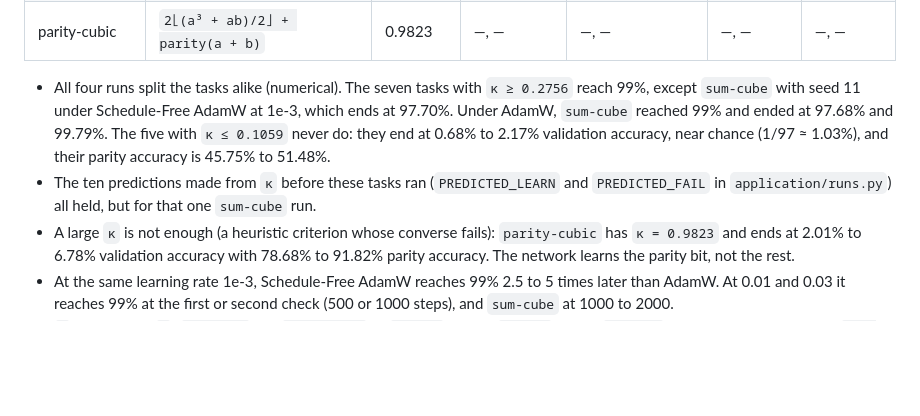
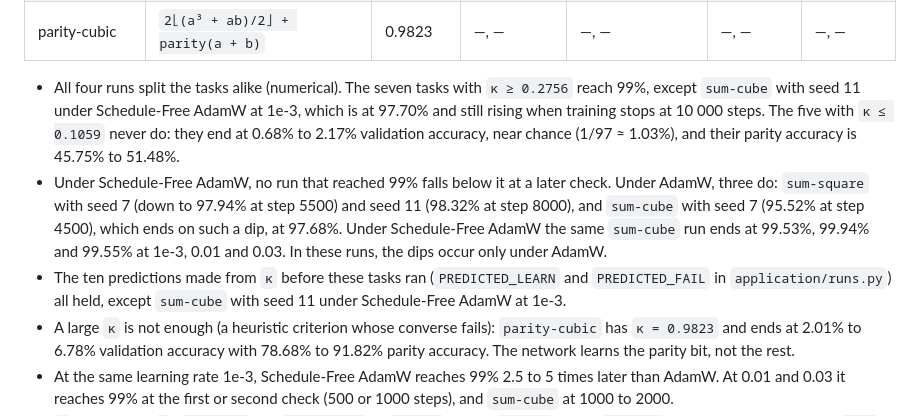
Before and after one commit to fxeqxmulfx/grokking, a Markdown page: experiments/training/README.md, the part around the change. Drawn GitHub-style; blank space fills up the shorter version.

Commit message:
Say in the training README that only AdamW dips below 99% after reaching it
Under Schedule-Free AdamW no run that reached 99% falls below it at a later
check; under AdamW, sum-square with both seeds and sum-cube with seed 7 do,
and sum-cube with seed 7 ends on such a dip, at 97.68%, where Schedule-Free
AdamW ends at 99.53% or more.

Co-Authored-By: Claude Opus 5.5 <noreply@anthropic.com>

```diff
--- a/experiments/training/README.md
+++ b/experiments/training/README.md
@@ -60,12 +60,18 @@ and 11; `—` means never in 10 000 steps:
 | parity-cubic | `2⌊(a³ + ab)/2⌋ + parity(a + b)` | 0.9823 | —, — | —, — | —, — | —, — |
 
 - All four runs split the tasks alike (numerical). The seven tasks with `κ ≥ 0.2756` reach 99%,
-  except `sum-cube` with seed 11 under Schedule-Free AdamW at 1e-3, which ends at 97.70%. Under
-  AdamW, `sum-cube` reached 99% and ended at 97.68% and 99.79%. The five with `κ ≤ 0.1059`
-  never do: they end at 0.68% to 2.17% validation accuracy, near chance (1/97 ≈ 1.03%), and
-  their parity accuracy is 45.75% to 51.48%.
+  except `sum-cube` with seed 11 under Schedule-Free AdamW at 1e-3, which is at 97.70% and
+  still rising when training stops at 10 000 steps. The five with `κ ≤ 0.1059` never do: they
+  end at 0.68% to 2.17% validation accuracy, near chance (1/97 ≈ 1.03%), and their parity
+  accuracy is 45.75% to 51.48%.
+- Under Schedule-Free AdamW, no run that reached 99% falls below it at a later check. Under
+  AdamW, three do: `sum-square` with seed 7 (down to 97.94% at step 5500) and seed 11 (98.32%
+  at step 8000), and `sum-cube` with seed 7 (95.52% at step 4500), which ends on such a dip, at
+  97.68%. Under Schedule-Free AdamW the same `sum-cube` run ends at 99.53%, 99.94% and 99.55%
+  at 1e-3, 0.01 and 0.03. In these runs, the dips occur only under AdamW.
 - The ten predictions made from `κ` before these tasks ran (`PREDICTED_LEARN` and
-  `PREDICTED_FAIL` in `application/runs.py`) all held, but for that one `sum-cube` run.
+  `PREDICTED_FAIL` in `application/runs.py`) all held, except `sum-cube` with seed 11 under
+  Schedule-Free AdamW at 1e-3.
 - A large `κ` is not enough (a heuristic criterion whose converse fails): `parity-cubic` has
   `κ = 0.9823` and ends at 2.01% to 6.78% validation accuracy with 78.68% to 91.82% parity
   accuracy. The network learns the parity bit, not the rest.
```
